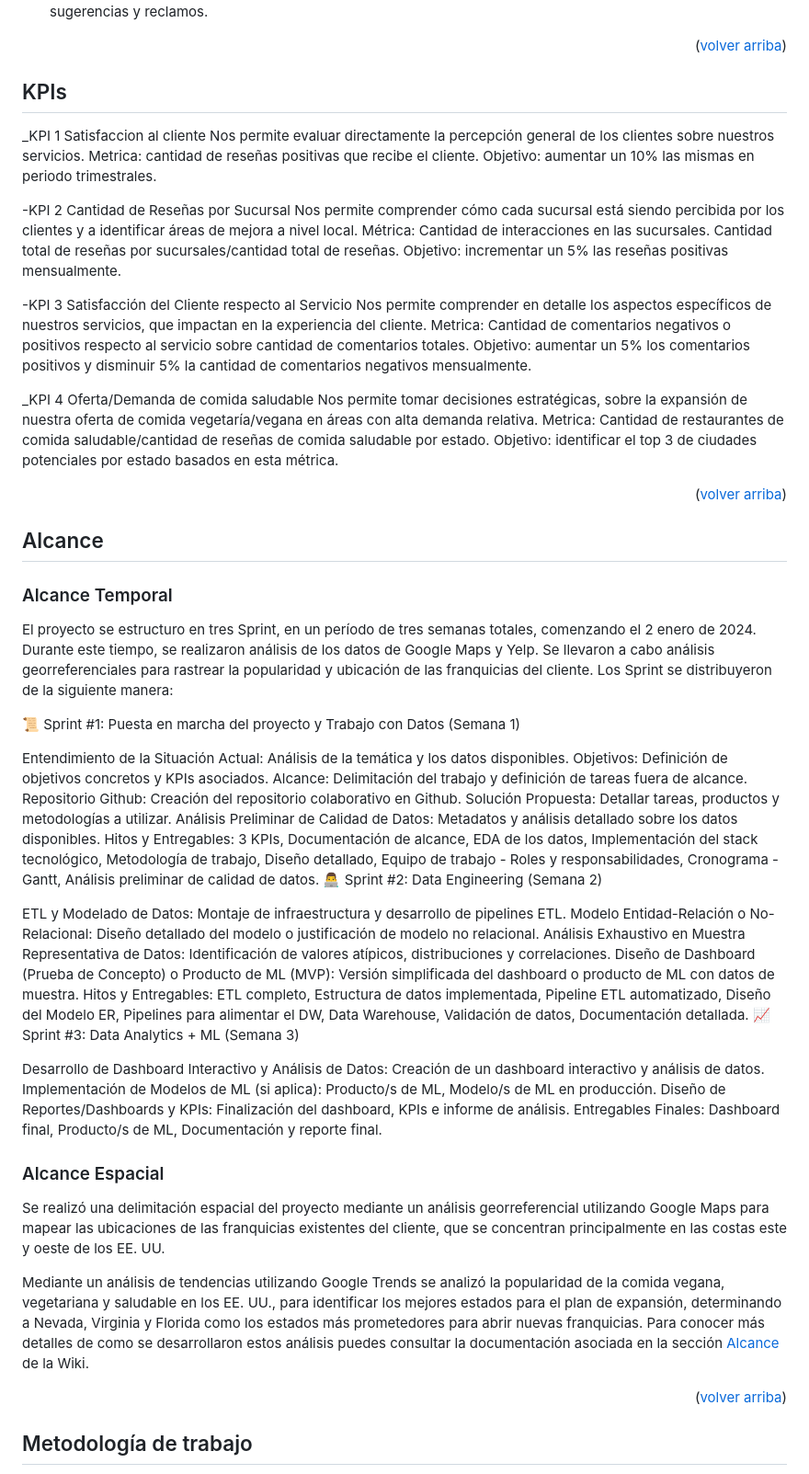
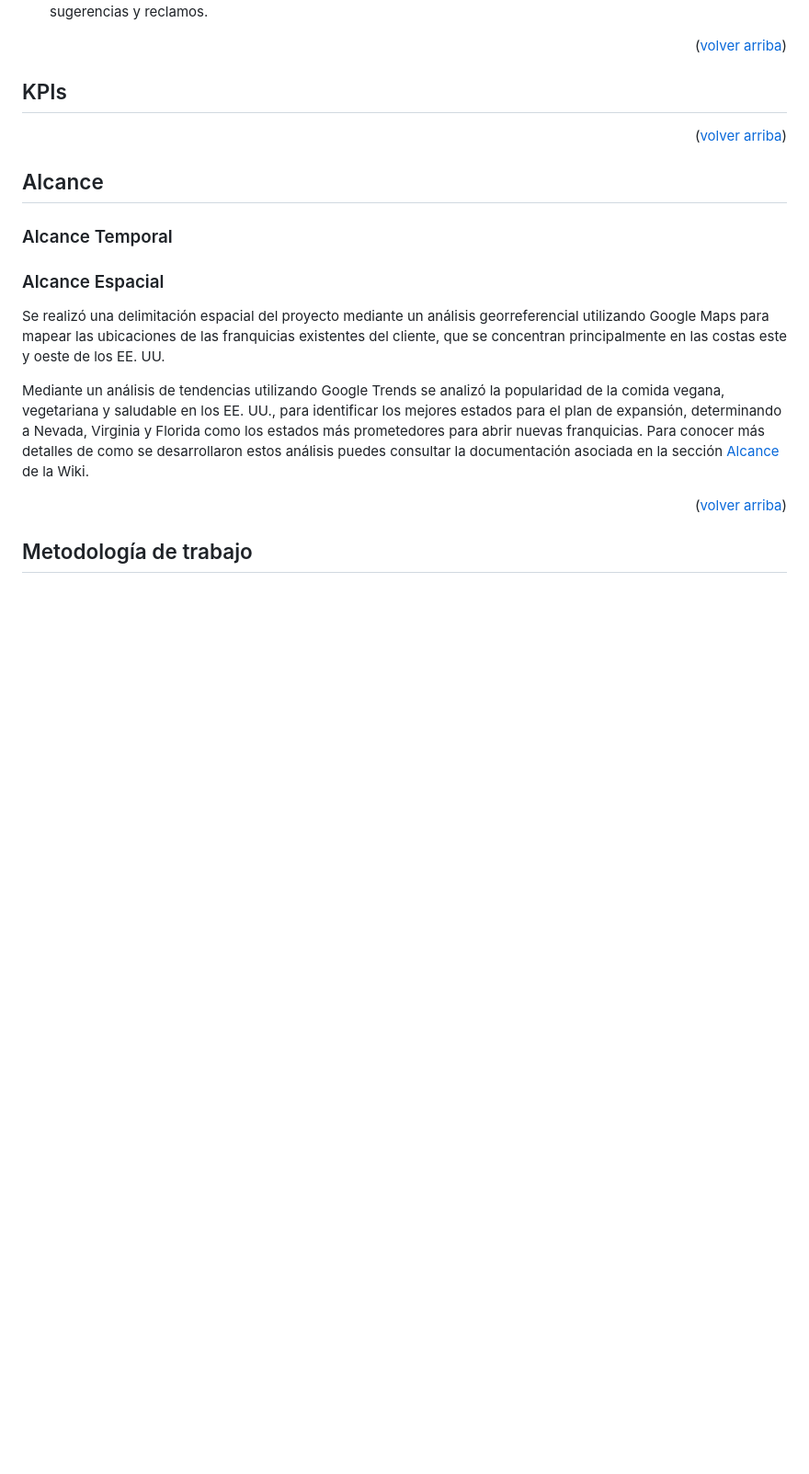
Before and after one commit to Insights-Labs-Consultant-Agency/yelp-google-maps-reviews-and-recommendations, a Markdown page: README.md, the part around the change. Shown at 92% size. Rendered like a GitHub page; blank space fills up the shorter version.

Commit message:
Revert "Update README.md"

```diff
--- a/README.md
+++ b/README.md
@@ -119,56 +119,13 @@ La importancia y relevancia de este proyecto radica en que se busca aportar al c
 
 <!-- KPIs section -->
 ## KPIs
-_KPI 1 Satisfaccion al cliente
-Nos permite evaluar directamente la percepción general de los clientes sobre nuestros servicios.
-Metrica: cantidad de reseñas positivas que recibe el cliente.
-Objetivo: aumentar un 10% las mismas en periodo trimestrales.
 
--KPI 2 Cantidad de Reseñas por Sucursal
-Nos permite comprender cómo cada sucursal está siendo percibida por los clientes y a identificar áreas de mejora a nivel local.
-Métrica: Cantidad de interacciones en las sucursales. Cantidad total de reseñas por sucursales/cantidad total de reseñas.
-Objetivo: incrementar un 5% las reseñas positivas mensualmente.
-
--KPI 3 Satisfacción del Cliente respecto al Servicio
-Nos permite comprender en detalle los aspectos específicos de nuestros servicios, que impactan en la experiencia del cliente.
-Metrica: Cantidad de comentarios negativos o positivos respecto al servicio sobre cantidad de comentarios totales.
-Objetivo: aumentar un 5% los comentarios positivos y disminuir 5% la cantidad de comentarios negativos mensualmente.
-
-_KPI 4 Oferta/Demanda de comida saludable
-Nos permite tomar decisiones estratégicas, sobre la expansión de nuestra oferta de comida vegetaría/vegana en áreas con alta demanda relativa.
-Metrica: Cantidad de restaurantes de comida saludable/cantidad de reseñas de comida saludable por estado.
-Objetivo: identificar el top 3 de ciudades potenciales por estado basados en esta métrica.
 <p align="right">(<a href="#readme-top">volver arriba</a>)</p>
 
 <!-- scope section -->
 ## Alcance
 
 ### Alcance Temporal
-El proyecto se estructuro en tres Sprint, en un período de tres semanas totales, comenzando el 2 enero de 2024. Durante este tiempo, se realizaron análisis de los datos de Google Maps y Yelp. Se llevaron a cabo análisis georreferenciales para rastrear la popularidad y ubicación de las franquicias del cliente.
-Los Sprint se distribuyeron de la siguiente manera:
-
-📜 Sprint #1: Puesta en marcha del proyecto y Trabajo con Datos (Semana 1)
-
-Entendimiento de la Situación Actual: Análisis de la temática y los datos disponibles.
-Objetivos: Definición de objetivos concretos y KPIs asociados.
-Alcance: Delimitación del trabajo y definición de tareas fuera de alcance.
-Repositorio Github: Creación del repositorio colaborativo en Github.
-Solución Propuesta: Detallar tareas, productos y metodologías a utilizar.
-Análisis Preliminar de Calidad de Datos: Metadatos y análisis detallado sobre los datos disponibles.
-Hitos y Entregables: 3 KPIs, Documentación de alcance, EDA de los datos, Implementación del stack tecnológico, Metodología de trabajo, Diseño detallado, Equipo de trabajo - Roles y responsabilidades, Cronograma - Gantt, Análisis preliminar de calidad de datos.
-👨‍💻 Sprint #2: Data Engineering (Semana 2)
-
-ETL y Modelado de Datos: Montaje de infraestructura y desarrollo de pipelines ETL.
-Modelo Entidad-Relación o No-Relacional: Diseño detallado del modelo o justificación de modelo no relacional.
-Análisis Exhaustivo en Muestra Representativa de Datos: Identificación de valores atípicos, distribuciones y correlaciones.
-Diseño de Dashboard (Prueba de Concepto) o Producto de ML (MVP): Versión simplificada del dashboard o producto de ML con datos de muestra.
-Hitos y Entregables: ETL completo, Estructura de datos implementada, Pipeline ETL automatizado, Diseño del Modelo ER, Pipelines para alimentar el DW, Data Warehouse, Validación de datos, Documentación detallada.
-📈 Sprint #3: Data Analytics + ML (Semana 3)
-
-Desarrollo de Dashboard Interactivo y Análisis de Datos: Creación de un dashboard interactivo y análisis de datos.
-Implementación de Modelos de ML (si aplica): Producto/s de ML, Modelo/s de ML en producción.
-Diseño de Reportes/Dashboards y KPIs: Finalización del dashboard, KPIs e informe de análisis.
-Entregables Finales: Dashboard final, Producto/s de ML, Documentación y reporte final.
 
 ### Alcance Espacial
 Se realizó una delimitación espacial del proyecto mediante un análisis georreferencial utilizando Google Maps para mapear las ubicaciones de las franquicias existentes del cliente, que se concentran principalmente en las costas este y oeste de los EE. UU.
```
